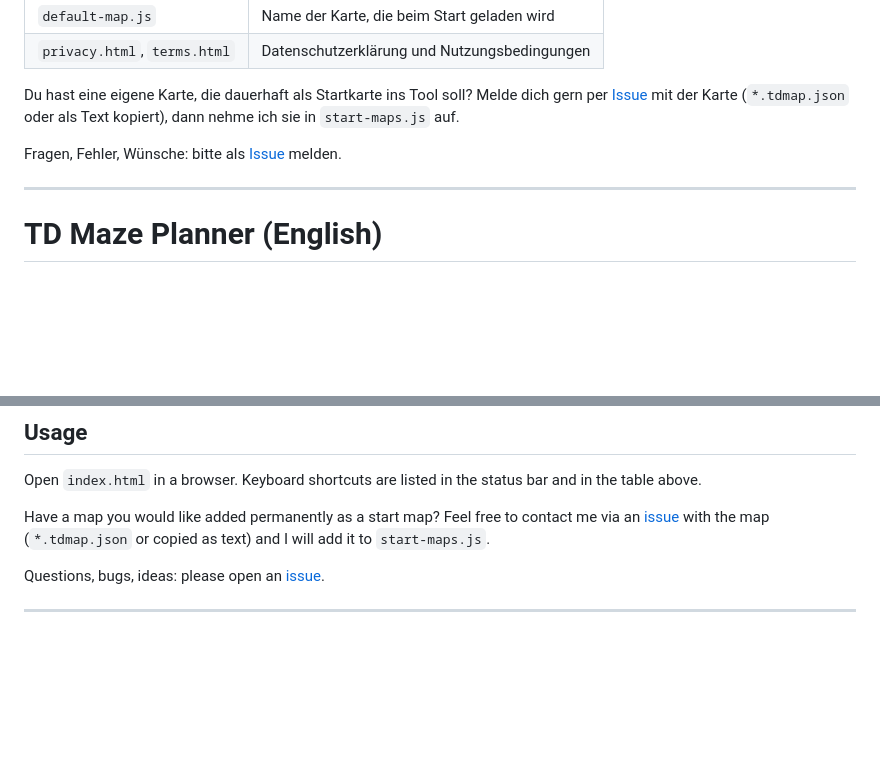
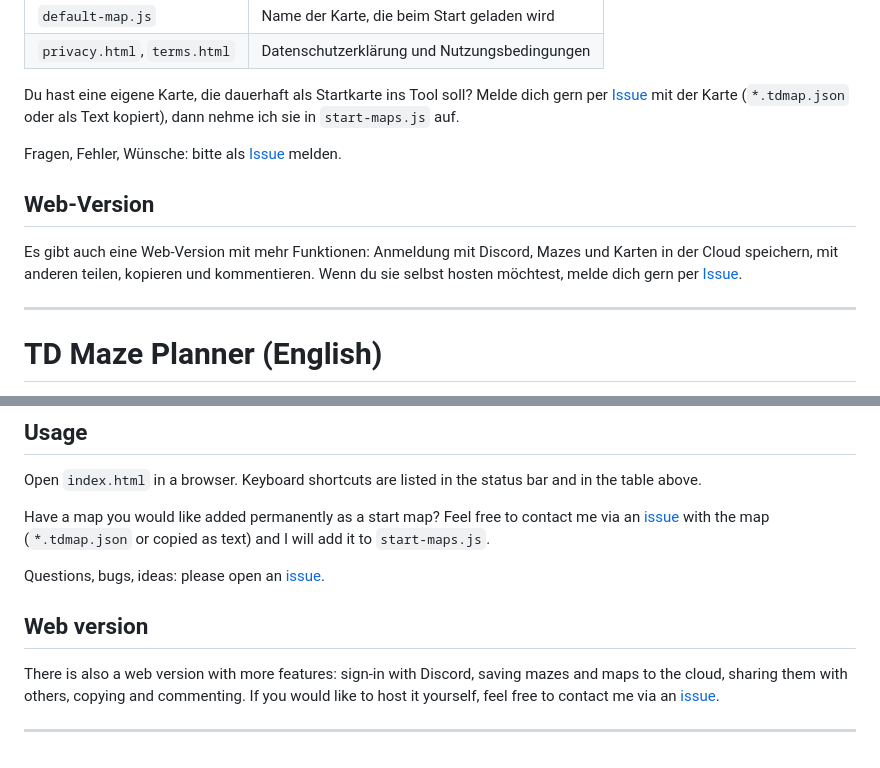
Before and after one commit to Nickel156/tower-defense-maze-planner, a Markdown page: README.md, 2 parts joined by grey strips. Drawn GitHub-style; blank space fills up the shorter version.

Commit message:
README: Hinweis auf die Web-Version
Co-Authored-By: Claude Opus 5.5 <noreply@anthropic.com>

```diff
--- a/README.md
+++ b/README.md
@@ -53,6 +53,12 @@ Du hast eine eigene Karte, die dauerhaft als Startkarte ins Tool soll? Melde dic
 
 Fragen, Fehler, Wünsche: bitte als [Issue](../../issues) melden.
 
+## Web-Version
+
+Es gibt auch eine Web-Version mit mehr Funktionen: Anmeldung mit Discord, Mazes und Karten in der Cloud
+speichern, mit anderen teilen, kopieren und kommentieren. Wenn du sie selbst hosten möchtest, melde dich gern
+per [Issue](../../issues).
+
 ---
 
 <a id="english"></a>
@@ -77,4 +83,10 @@ Have a map you would like added permanently as a start map? Feel free to contact
 
 Questions, bugs, ideas: please open an [issue](../../issues).
 
+## Web version
+
+There is also a web version with more features: sign-in with Discord, saving mazes and maps to the cloud,
+sharing them with others, copying and commenting. If you would like to host it yourself, feel free to contact me
+via an [issue](../../issues).
+
 ---
```
